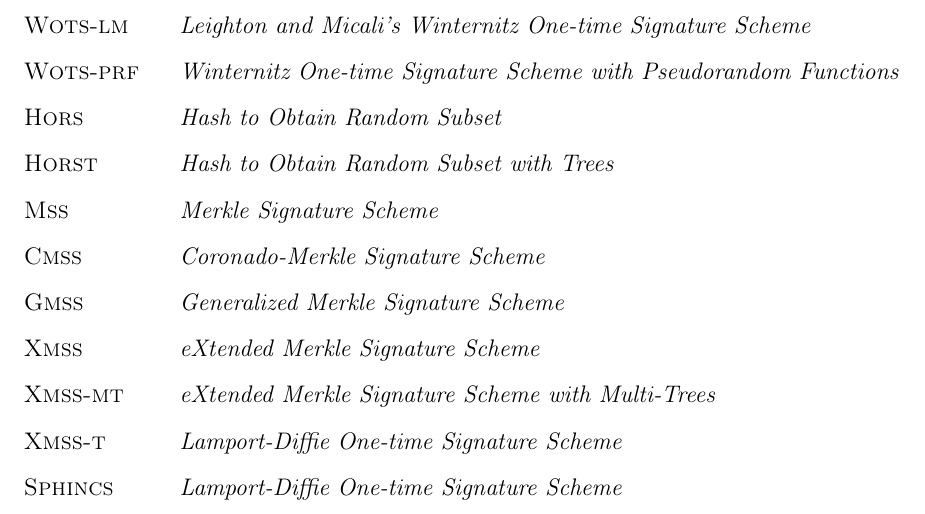
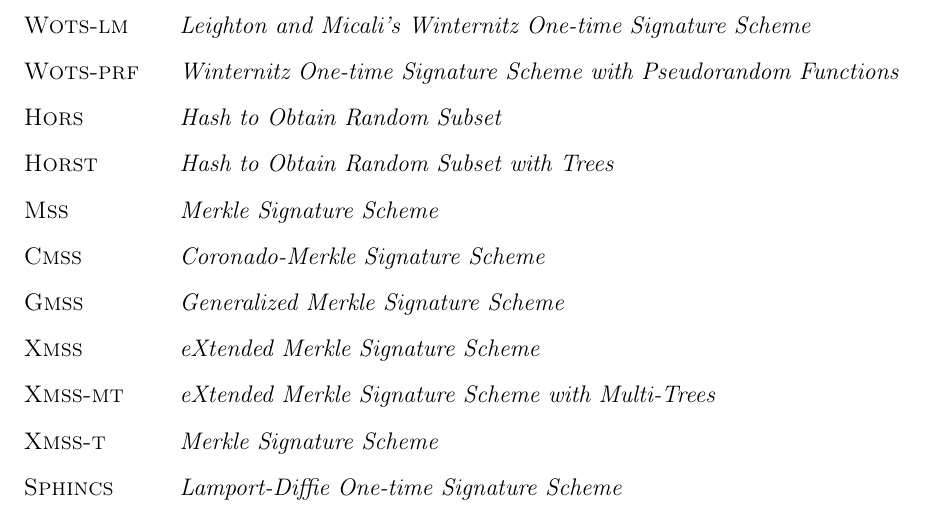
Before and after one commit to zambonin/bsc, a LaTeX document (bsc.tex): part of page 6 of 42, cut so that both start at the same text. Compiled offline with pdfLaTeX.

Commit message:
sharelatex: update bsc.tex to r32165

```diff
--- a/bsc.tex
+++ b/bsc.tex
@@ -98,7 +98,7 @@ generation or verification.
     \item[\textsc{Gmss}]  \emph{Generalized Merkle Signature Scheme}
     \item[\textsc{Xmss}]  \emph{eXtended Merkle Signature Scheme}
     \item[\textsc{Xmss-mt}]  \emph{eXtended Merkle Signature Scheme with Multi-Trees}
-    \item[\textsc{Xmss-t}]  \emph{Lamport-Diffie One-time Signature Scheme}
+    \item[\textsc{Xmss-t}]  \emph{Merkle Signature Scheme}
     \item[\textsc{Sphincs}]  \emph{Lamport-Diffie One-time Signature Scheme}
 \end{abbrv}
 
```
